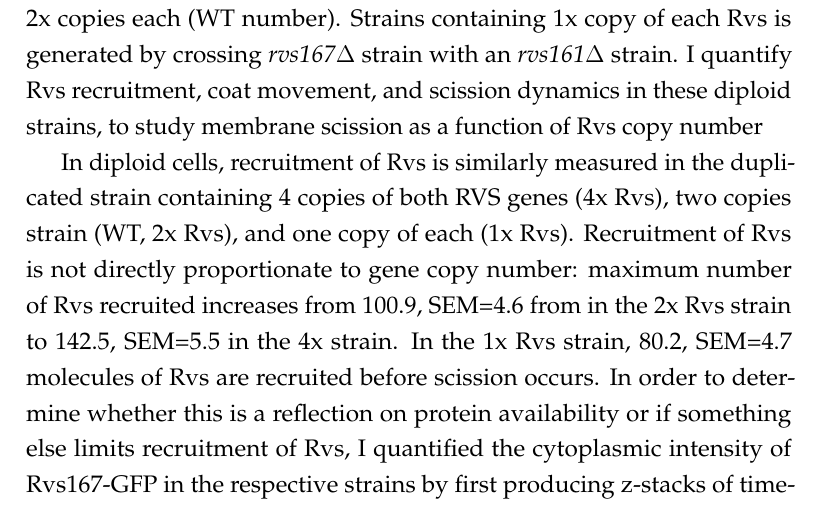
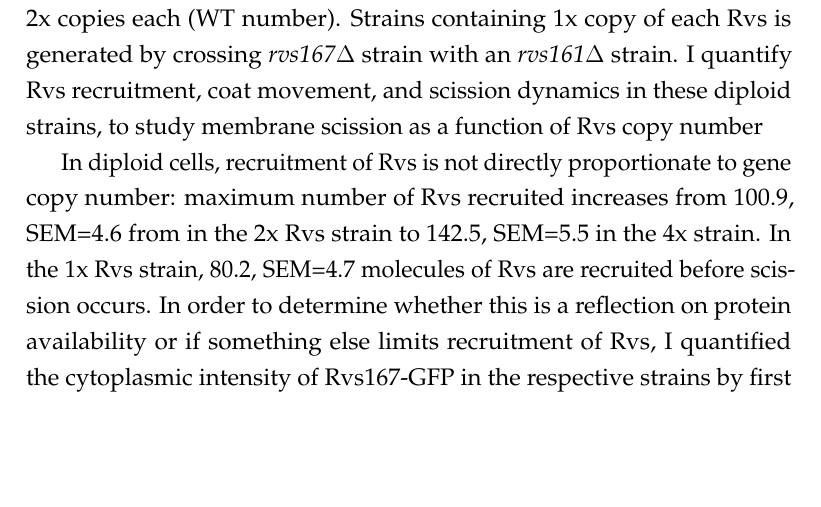
Before and after one commit to deepikaamenon/thesis_2021, a LaTeX thesis (main.tex, which reads Chapters/Results.tex): part of page 58 of 61, cut so that both start at the same text, the shorter picture padded with empty space. Compiled offline with pdfLaTeX.

Commit message:
txs auto checkin

```diff
--- a/Chapters/Results.tex
+++ b/Chapters/Results.tex
@@ -210,7 +210,7 @@ While the lifetimes of Rvs167 in WT and BAR are similar, as are Sla1 lifetimes i
 
 	The gene duplicated haploid strains are then crossed, so that diploid strains are generated that have 4x copies of the Rvs167 and Rvs161 genes, 2x copies each (WT number). Strains containing 1x copy of each Rvs is generated by crossing \textit{rvs167$\Delta$} strain with an \textit{rvs161$\Delta$} strain. I quantify Rvs recruitment, coat movement, and scission dynamics in these diploid strains, to study membrane scission as a function of Rvs copy number
 
-	In diploid cells, recruitment of Rvs is similarly measured in the duplicated strain containing 4 copies of both RVS genes (4x Rvs), two copies strain (WT, 2x Rvs), and one copy of each (1x Rvs). Recruitment of Rvs is not directly proportionate to gene copy number: maximum number of Rvs recruited increases from 100.9, SEM=4.6 from in the 2x Rvs strain to 142.5, SEM=5.5 in the 4x strain. In the 1x Rvs strain, 80.2, SEM=4.7 molecules of Rvs are recruited before scission occurs. In order to determine whether this is a reflection on protein availability or if something else limits recruitment of Rvs, I quantified the cytoplasmic intensity of Rvs167-GFP in the respective strains by first producing z-stacks of time-lapse images of cells, and measuring the intensity within the cytoplasm (for details see METHODS). As can be seen in TABLE.X, the number of molecules recruited to endocytic sites scales with the amount of protein in the cytoplasm.
+	In diploid cells, recruitment of Rvs is not directly proportionate to gene copy number: maximum number of Rvs recruited increases from 100.9, SEM=4.6 from in the 2x Rvs strain to 142.5, SEM=5.5 in the 4x strain. In the 1x Rvs strain, 80.2, SEM=4.7 molecules of Rvs are recruited before scission occurs. In order to determine whether this is a reflection on protein availability or if something else limits recruitment of Rvs, I quantified the cytoplasmic intensity of Rvs167-GFP in the respective strains by first producing z-stacks of time-lapse images of cells, and measuring the intensity within the cytoplasm (for details see METHODS). As can be seen in TABLE.X, the number of molecules recruited to endocytic sites scales with the amount of protein in the cytoplasm.
 	\vspace{5mm}
 
 	Inward movement of the Rvs centroid is similar for the 4x, 2x and 1x Rvs: the jump inwards is about 80nm. In the 1x strain, however, the centroid disappears immediately after scission, suggesting that there is reduced Rvs at the base of the newly formed vesicle compared to the WT. Recruitment dynamics of all three are different: in the 4x Rvs strain, Rvs is recruited at a rate of 57 molecules/second, which is reduced to 27 molec/sec for the 2x and 19.07 molec/sec for the 1x strain.
```
